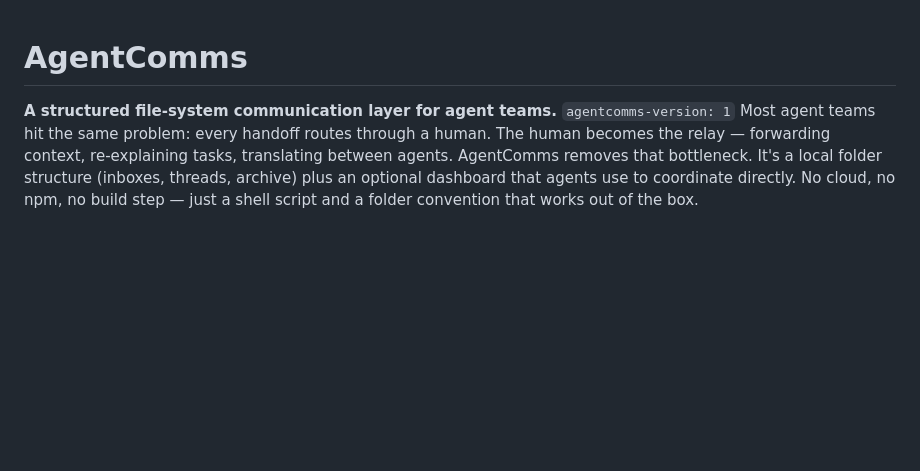
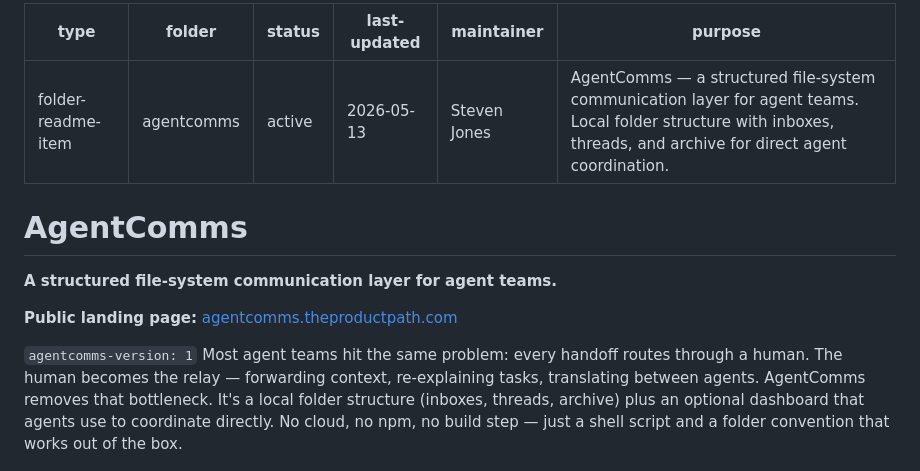
Before and after one commit to theProductPath/agentcomms, a Markdown page: README.md, the part around the change. GitHub-like rendering; blank space fills up the shorter version.

Commit message:
Add AgentComms landing page link

```diff
--- a/README.md
+++ b/README.md
@@ -1,6 +1,18 @@
+---
+type: folder-readme-item
+folder: agentcomms
+status: active
+last-updated: 2026-05-13
+maintainer: Steven Jones
+purpose: AgentComms — a structured file-system communication layer for agent teams. Local folder structure with inboxes, threads, and archive for direct agent coordination.
+---
+
 # AgentComms
 
 **A structured file-system communication layer for agent teams.**
+
+**Public landing page:** <a href="https://agentcomms.theproductpath.com/" target="_blank" rel="noopener noreferrer">agentcomms.theproductpath.com</a>
+
 `agentcomms-version: 1`
 Most agent teams hit the same problem: every handoff routes through a human. The human becomes the relay — forwarding context, re-explaining tasks, translating between agents. AgentComms removes that bottleneck. It's a local folder structure (inboxes, threads, archive) plus an optional dashboard that agents use to coordinate directly. No cloud, no npm, no build step — just a shell script and a folder convention that works out of the box.
 
```
